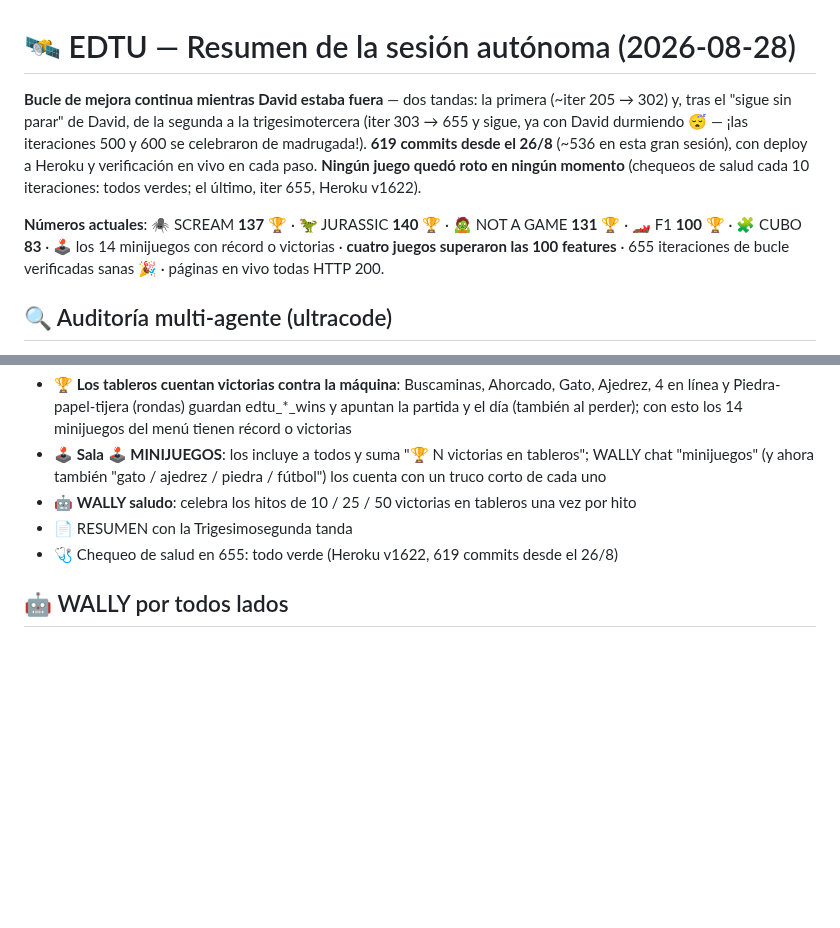
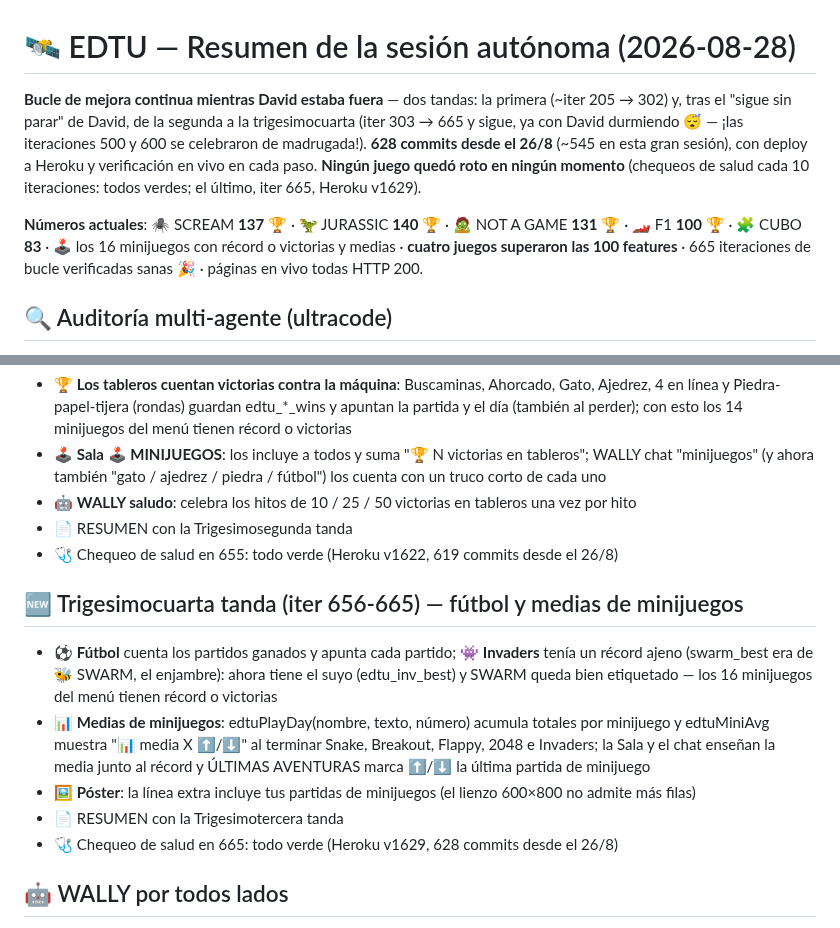
Before and after one commit to rodriguezlazarte7/EDTU, a Markdown page: RESUMEN_SESION.md, 2 parts joined by grey strips. Drawn GitHub-style; blank space fills up the shorter version.

Commit message:
RESUMEN_SESION.md: seccion 'Trigesimocuarta tanda (iter 656-665) — futbol y medias de minijuegos' (Futbol, Invaders con record propio y SWARM bien etiquetado, medias de minijuegos en fin/Sala/chat/ULTIMAS AVENTURAS, poster) y cabecera con numeros actuales (628 commits; Heroku v1629)
Co-Authored-By: Claude Fable 5 <noreply@anthropic.com>

```diff
--- a/RESUMEN_SESION.md
+++ b/RESUMEN_SESION.md
@@ -1,8 +1,8 @@
 # 🛰️ EDTU — Resumen de la sesión autónoma (2026-08-28)
 
-**Bucle de mejora continua mientras David estaba fuera** — dos tandas: la primera (~iter 205 → 302) y, tras el "sigue sin parar" de David, de la segunda a la trigesimotercera (iter 303 → 655 y sigue, ya con David durmiendo 😴 — ¡las iteraciones 500 y 600 se celebraron de madrugada!). **619 commits desde el 26/8** (~536 en esta gran sesión), con deploy a Heroku y verificación en vivo en cada paso. **Ningún juego quedó roto en ningún momento** (chequeos de salud cada 10 iteraciones: todos verdes; el último, iter 655, Heroku v1622).
+**Bucle de mejora continua mientras David estaba fuera** — dos tandas: la primera (~iter 205 → 302) y, tras el "sigue sin parar" de David, de la segunda a la trigesimocuarta (iter 303 → 665 y sigue, ya con David durmiendo 😴 — ¡las iteraciones 500 y 600 se celebraron de madrugada!). **628 commits desde el 26/8** (~545 en esta gran sesión), con deploy a Heroku y verificación en vivo en cada paso. **Ningún juego quedó roto en ningún momento** (chequeos de salud cada 10 iteraciones: todos verdes; el último, iter 665, Heroku v1629).
 
-**Números actuales**: 🕷️ SCREAM **137** 🏆 · 🦖 JURASSIC **140** 🏆 · 🧟 NOT A GAME **131** 🏆 · 🏎️ F1 **100** 🏆 · 🧩 CUBO **83** · 🕹️ los 14 minijuegos con récord o victorias · **cuatro juegos superaron las 100 features** · 655 iteraciones de bucle verificadas sanas 🎉 · páginas en vivo todas HTTP 200.
+**Números actuales**: 🕷️ SCREAM **137** 🏆 · 🦖 JURASSIC **140** 🏆 · 🧟 NOT A GAME **131** 🏆 · 🏎️ F1 **100** 🏆 · 🧩 CUBO **83** · 🕹️ los 16 minijuegos con récord o victorias y medias · **cuatro juegos superaron las 100 features** · 665 iteraciones de bucle verificadas sanas 🎉 · páginas en vivo todas HTTP 200.
 
 ## 🔍 Auditoría multi-agente (ultracode)
 - 2 rondas con agentes buscadores + verificadores adversarios: **25 hallazgos, 24 bugs reales corregidos** (1 refutado)
@@ -325,5 +325,12 @@
 - 📄 RESUMEN con la Trigesimosegunda tanda
 - 🩺 Chequeo de salud en 655: todo verde (Heroku v1622, 619 commits desde el 26/8)
 
+## 🆕 Trigesimocuarta tanda (iter 656-665) — fútbol y medias de minijuegos
+- ⚽ **Fútbol** cuenta los partidos ganados y apunta cada partido; 👾 **Invaders** tenía un récord ajeno (swarm_best era de 🐝 SWARM, el enjambre): ahora tiene el suyo (edtu_inv_best) y SWARM queda bien etiquetado — los 16 minijuegos del menú tienen récord o victorias
+- 📊 **Medias de minijuegos**: edtuPlayDay(nombre, texto, número) acumula totales por minijuego y edtuMiniAvg muestra "📊 media X ⬆️/⬇️" al terminar Snake, Breakout, Flappy, 2048 e Invaders; la Sala y el chat enseñan la media junto al récord y ÚLTIMAS AVENTURAS marca ⬆️/⬇️ la última partida de minijuego
+- 🖼️ **Póster**: la línea extra incluye tus partidas de minijuegos (el lienzo 600×800 no admite más filas)
+- 📄 RESUMEN con la Trigesimotercera tanda
+- 🩺 Chequeo de salud en 665: todo verde (Heroku v1629, 628 commits desde el 26/8)
+
 ## 🤖 WALLY por todos lados
 Frases x8 por juego, celebra el 21/21 con voz, escanea pisos/baterías/cajones, certifica el póster... y presume su carrera de mBots en todas partes 🏁
```
